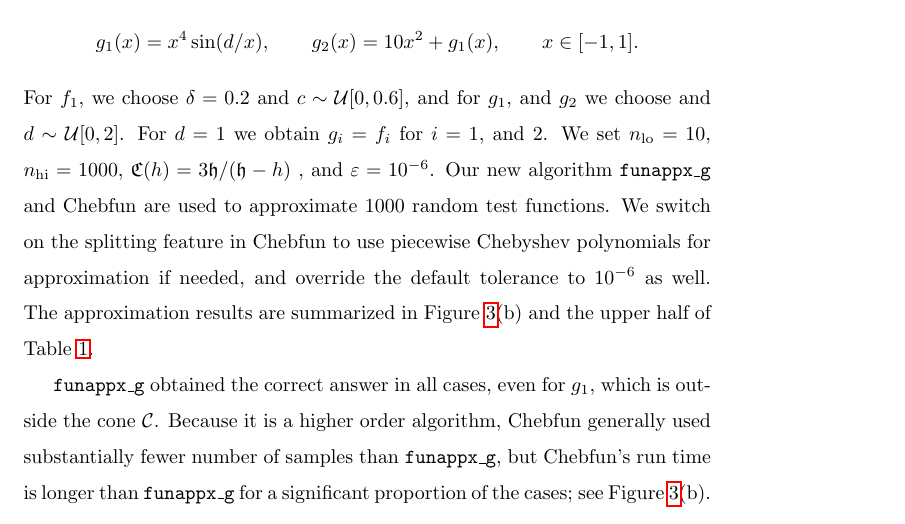
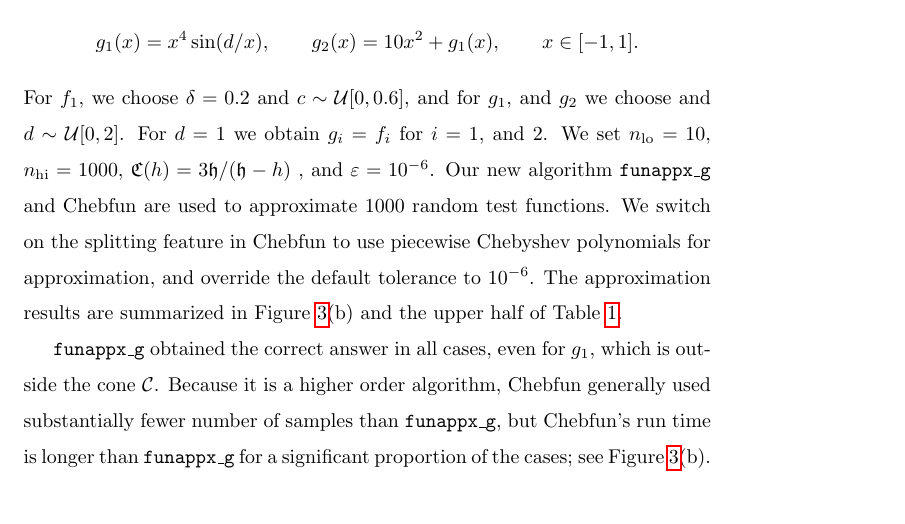
Before and after one commit to xtong5/LocalAdaptiveAppxOpt, a LaTeX paper (TraubMemorialPaper_ver_c.tex): part of page 23 of 28, cut so that both start at the same text. Compiled offline with pdfLaTeX.

Commit message:
Section 5: touch up.

```diff
--- a/TraubMemorialPaper_ver_c.tex
+++ b/TraubMemorialPaper_ver_c.tex
@@ -1252,8 +1252,8 @@ $i=1$, and $2$. We set $n_{\text{lo}} = 10$, $n_{\text{hi}} = 1000$, $\fC (h) =
 %our old globally adaptive algorithm \texttt{funappxglobal\_g},
 and Chebfun are
 used to approximate $1000$ random test functions. We switch on the splitting
-feature in Chebfun to use piecewise Chebyshev polynomials for approximation if
-needed, and override the default tolerance to $10^{-6}$ as well. The
+feature in Chebfun to use piecewise Chebyshev polynomials for approximation,
+and override the default tolerance to $10^{-6}$. The
 approximation results are summarized in Figure~\ref{f3chebfig}(b) and the upper half of
 Table~\ref{tab:localVsGlobalVsChebfun}.
 
```
